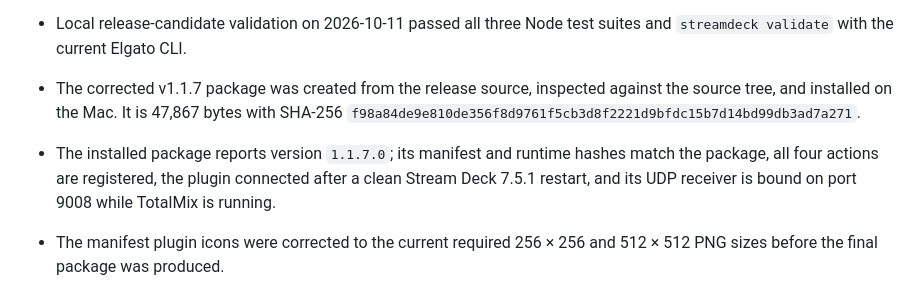
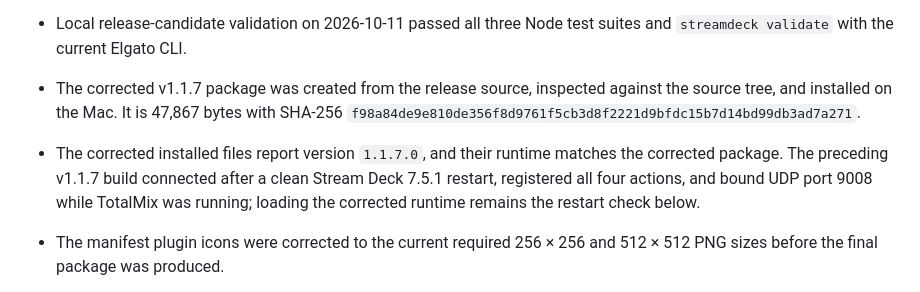
Before and after one commit to kitbrown/rme-controller-macos, a Markdown page: docs/STATE_LEDGER.md, the part around the change. Rendered like a GitHub page.

```diff
--- a/docs/STATE_LEDGER.md
+++ b/docs/STATE_LEDGER.md
@@ -8,7 +8,7 @@ Updated: 2026-10-11
 - GitHub Actions run 19 passed the complete Node 24 automated test suite and current Elgato CLI validation for v1.1.7.
 - Local release-candidate validation on 2026-10-11 passed all three Node test suites and `streamdeck validate` with the current Elgato CLI.
 - The corrected v1.1.7 package was created from the release source, inspected against the source tree, and installed on the Mac. It is 47,867 bytes with SHA-256 `f98a84de9e810de356f8d9761f5cb3d8f2221d9bfdc15b7d14bd99db3ad7a271`.
-- The installed package reports version `1.1.7.0`; its manifest and runtime hashes match the package, all four actions are registered, the plugin connected after a clean Stream Deck 7.5.1 restart, and its UDP receiver is bound on port 9008 while TotalMix is running.
+- The corrected installed files report version `1.1.7.0`, and their runtime matches the corrected package. The preceding v1.1.7 build connected after a clean Stream Deck 7.5.1 restart, registered all four actions, and bound UDP port 9008 while TotalMix was running; loading the corrected runtime remains the restart check below.
 - The manifest plugin icons were corrected to the current required 256 × 256 and 512 × 512 PNG sizes before the final package was produced.
 - v1.1.7 adds the FiO console-style visual system, semantic key/touch-strip colors, dynamic SVG key artwork, dedicated monochrome SVG category/action icons, and Property Inspector validation.
 - The Mono preset now uses TotalMix's `/controlroom/mainmono` address. The previously configured `/controlroom/mono` address never received initial feedback and caused Stream Deck's error alert on the third key.
```
Also changed, not shown: docs/TEST-REPORT.md (+1 -1 lines).
